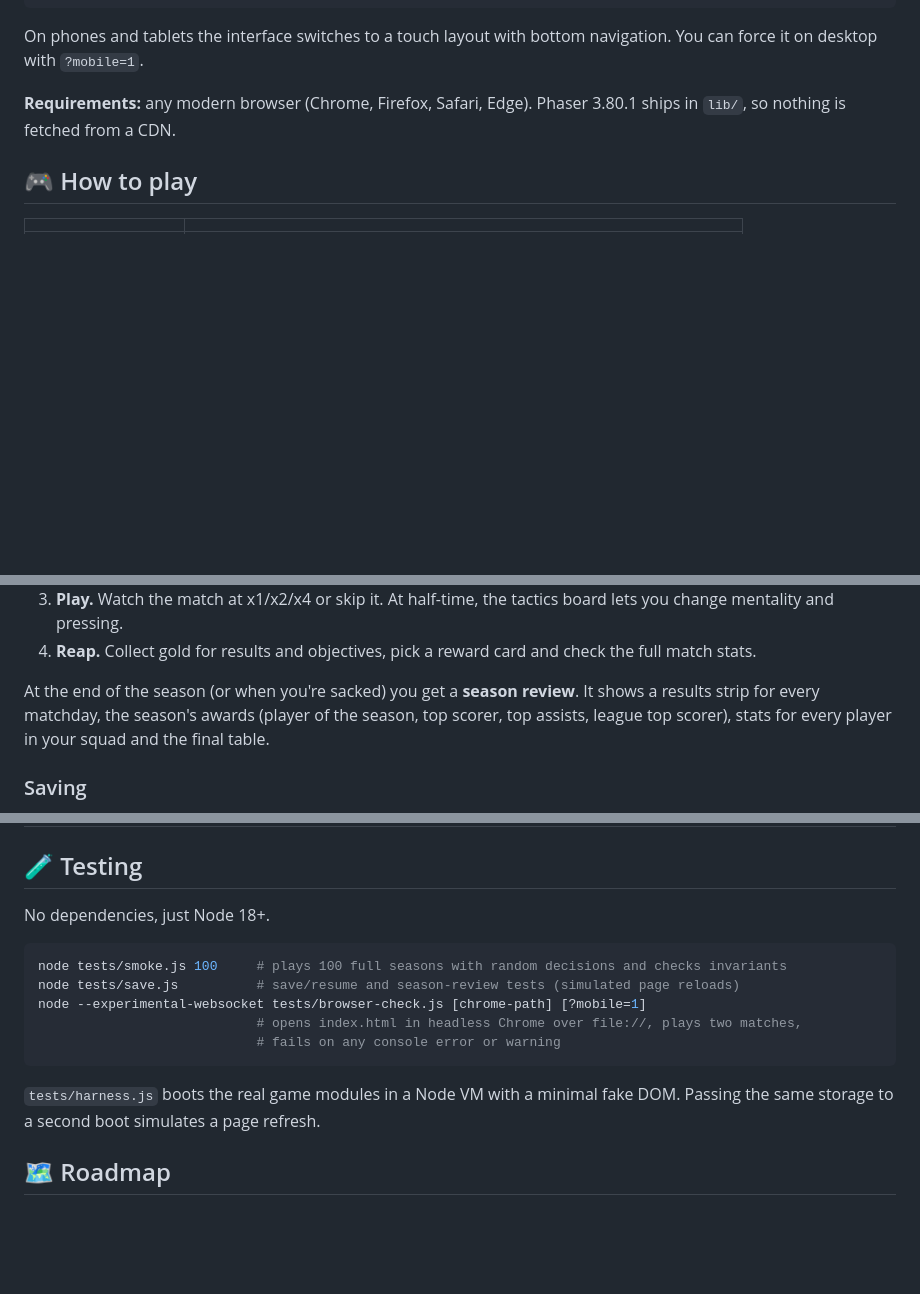
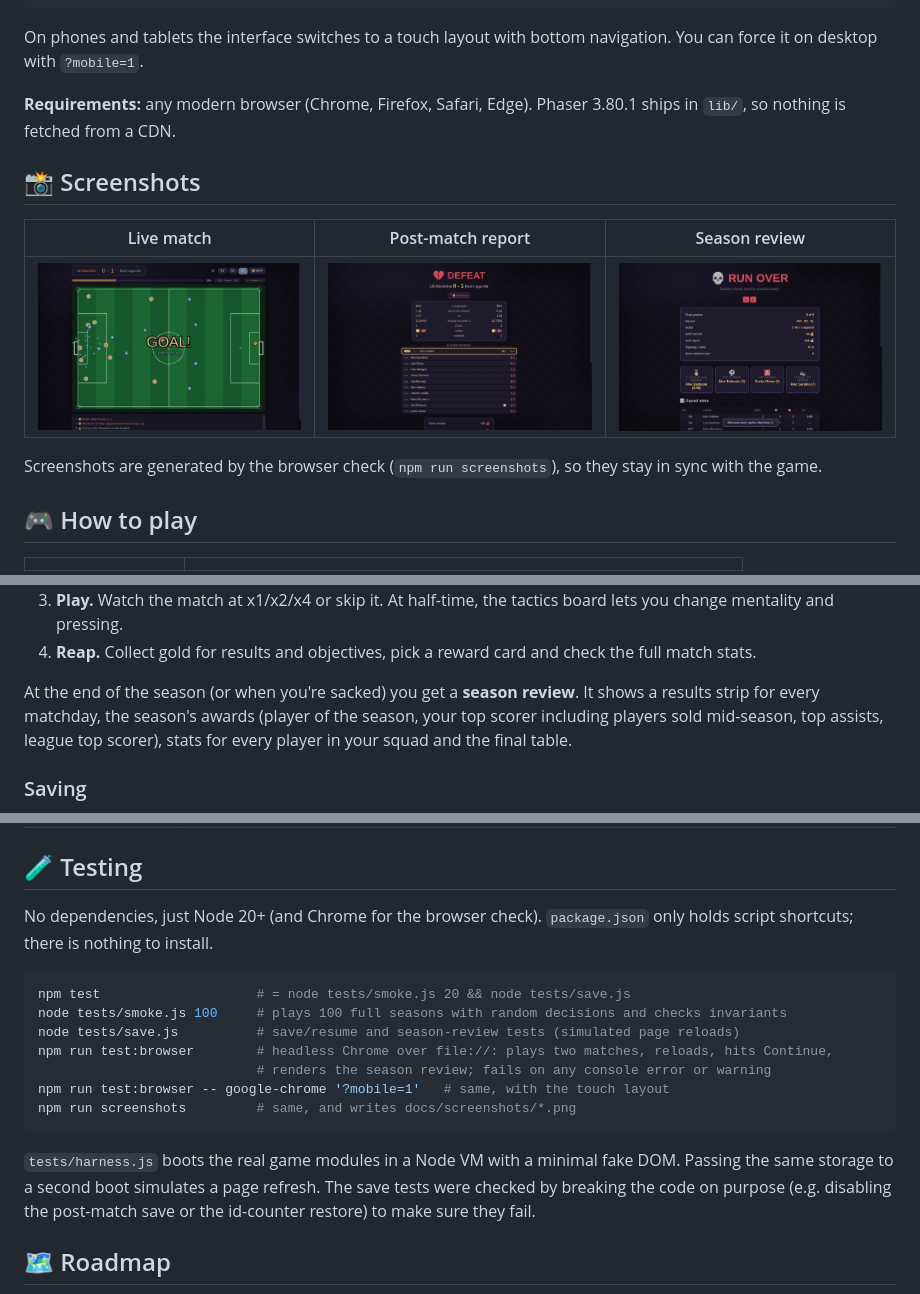
Before and after one commit to imelero-dev/FM-roguelike, a Markdown page: README.md, 3 parts joined by grey strips. Rendered like a GitHub page; blank space fills up the shorter version.

Commit message:
docs: README screenshots, npm scripts and test notes; update MEJORAS
Co-Authored-By: Claude Opus 5.5 <noreply@anthropic.com>

````diff
--- a/README.md
+++ b/README.md
@@ -34,6 +36,14 @@ On phones and tablets the interface switches to a touch layout with bottom navig
 
 **Requirements:** any modern browser (Chrome, Firefox, Safari, Edge). Phaser 3.80.1 ships in `lib/`, so nothing is fetched from a CDN.
 
+## 📸 Screenshots
+
+| Live match | Post-match report | Season review |
+|---|---|---|
+| <img src="docs/screenshots/match.png" alt="Live match rendered by Phaser" width="270"> | <img src="docs/screenshots/post-match.png" alt="Post-match stats and player ratings" width="270"> | <img src="docs/screenshots/season-review.png" alt="End-of-season review with awards and stats" width="270"> |
+
+Screenshots are generated by the browser check (`npm run screenshots`), so they stay in sync with the game.
+
 ## 🎮 How to play
 
 | | |
@@ -49,7 +59,7 @@ On phones and tablets the interface switches to a touch layout with bottom navig
 3. **Play.** Watch the match at x1/x2/x4 or skip it. At half-time, the tactics board lets you change mentality and pressing.
 4. **Reap.** Collect gold for results and objectives, pick a reward card and check the full match stats.
 
-At the end of the season (or when you're sacked) you get a **season review**. It shows a results strip for every matchday, the season's awards (player of the season, top scorer, top assists, league top scorer), stats for every player in your squad and the final table.
+At the end of the season (or when you're sacked) you get a **season review**. It shows a results strip for every matchday, the season's awards (player of the season, your top scorer including players sold mid-season, top assists, league top scorer), stats for every player in your squad and the final table.
 
 ### Saving
 
@@ -111,17 +121,19 @@ tests/              Dependency-free Node and headless-Chrome tests
 
 ## 🧪 Testing
 
-No dependencies, just Node 18+.
+No dependencies, just Node 20+ (and Chrome for the browser check). `package.json` only holds script shortcuts; there is nothing to install.
 
 ```bash
+npm test                    # = node tests/smoke.js 20 && node tests/save.js
 node tests/smoke.js 100     # plays 100 full seasons with random decisions and checks invariants
 node tests/save.js          # save/resume and season-review tests (simulated page reloads)
-node --experimental-websocket tests/browser-check.js [chrome-path] [?mobile=1]
-                            # opens index.html in headless Chrome over file://, plays two matches,
-                            # fails on any console error or warning
+npm run test:browser        # headless Chrome over file://: plays two matches, reloads, hits Continue,
+                            # renders the season review; fails on any console error or warning
+npm run test:browser -- google-chrome '?mobile=1'   # same, with the touch layout
+npm run screenshots         # same, and writes docs/screenshots/*.png
 ```
 
-`tests/harness.js` boots the real game modules in a Node VM with a minimal fake DOM. Passing the same storage to a second boot simulates a page refresh.
+`tests/harness.js` boots the real game modules in a Node VM with a minimal fake DOM. Passing the same storage to a second boot simulates a page refresh. The save tests were checked by breaking the code on purpose (e.g. disabling the post-match save or the id-counter restore) to make sure they fail.
 
 ## 🗺 Roadmap
 
````
Also changed, not shown: other parts of README.md (+3 -1 lines), MEJORAS.md (+3 -1 lines).
